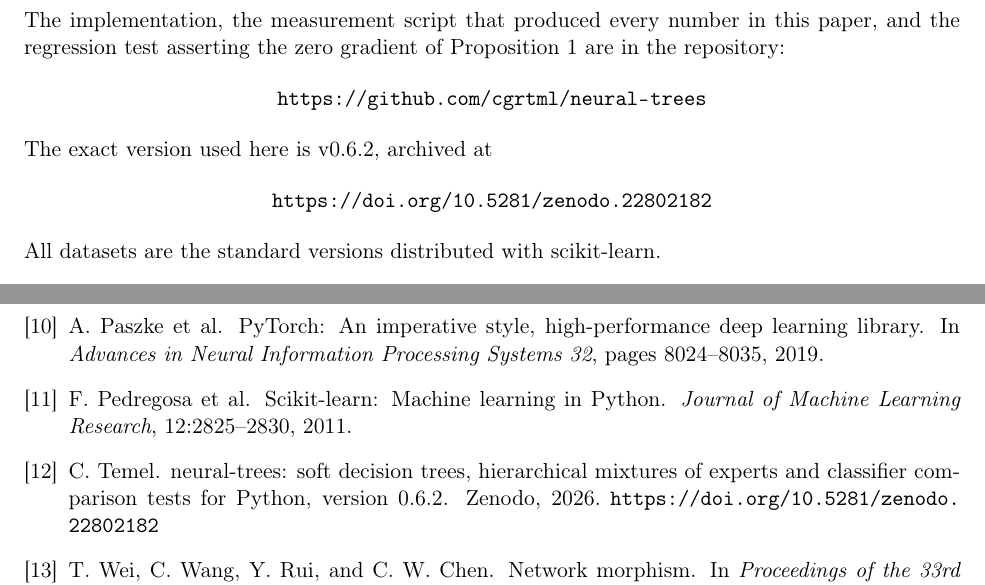
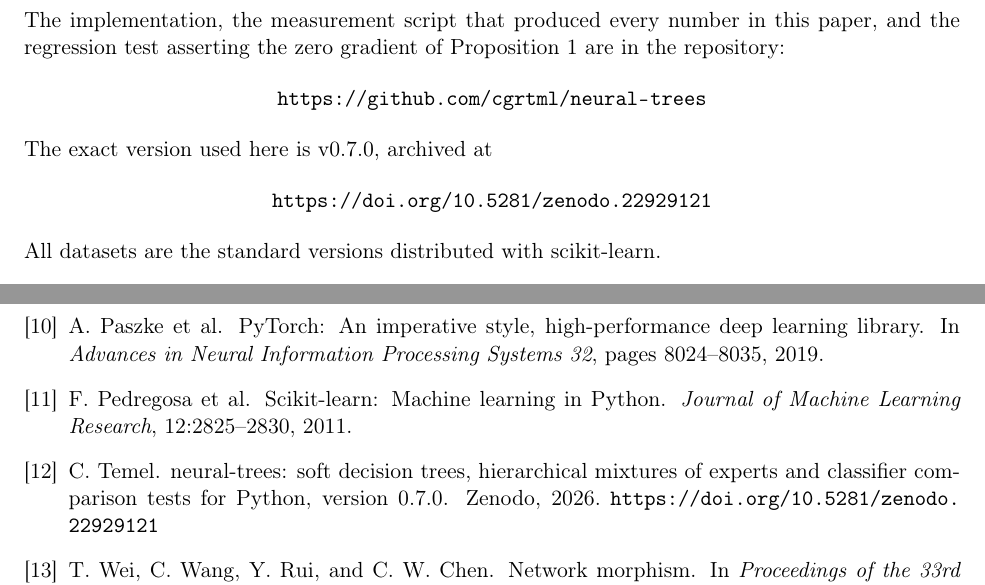
Before and after one commit to cgrtml/neural-trees, a LaTeX paper (paper/arxiv/main.tex): two parts of pages 12 and 13 of 13, joined at a grey line, cut so that both start at the same text. Compiled offline with pdfLaTeX.

Commit message:
Paper and JOSS draft cite the v0.7.0 archive; the previous commit had only reached the README

```diff
--- a/paper/arxiv/main.tex
+++ b/paper/arxiv/main.tex
@@ -792,10 +792,10 @@ Proposition~\ref{prop:zero} are in the repository:
 \url{https://github.com/cgrtml/neural-trees}
 \end{center}
 
-\noindent The exact version used here is v0.6.2, archived at
+\noindent The exact version used here is v0.7.0, archived at
 
 \begin{center}
-\url{https://doi.org/10.5281/zenodo.22802182}
+\url{https://doi.org/10.5281/zenodo.22929121}
 \end{center}
 
 \noindent All datasets are the standard versions distributed with scikit-learn.
@@ -874,8 +874,8 @@ F.~Pedregosa et~al.
 \bibitem{temel2026neuraltrees}
 C.~Temel.
 \newblock neural-trees: soft decision trees, hierarchical mixtures of experts
-  and classifier comparison tests for Python, version 0.6.2.
-\newblock Zenodo, 2026. \url{https://doi.org/10.5281/zenodo.22802182}
+  and classifier comparison tests for Python, version 0.7.0.
+\newblock Zenodo, 2026. \url{https://doi.org/10.5281/zenodo.22929121}
 
 \bibitem{wei2016network}
 T.~Wei, C.~Wang, Y.~Rui, and C.~W. Chen.
```
Also changed, not shown: paper/paper.md (+1 -1 lines), paper/arxiv/main.tex (2 more changed lines), 1 other file.
